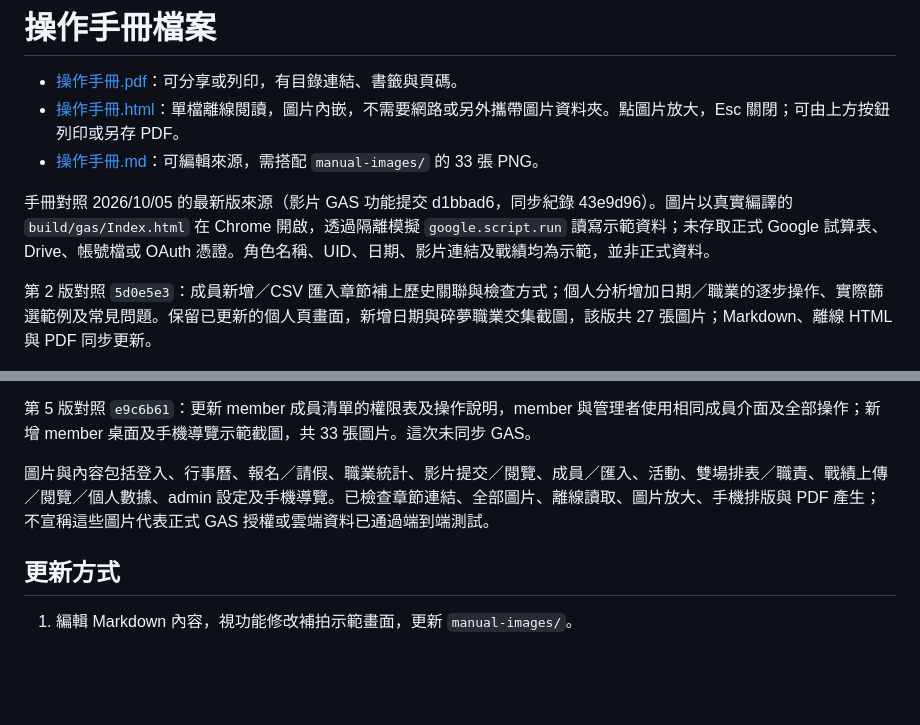
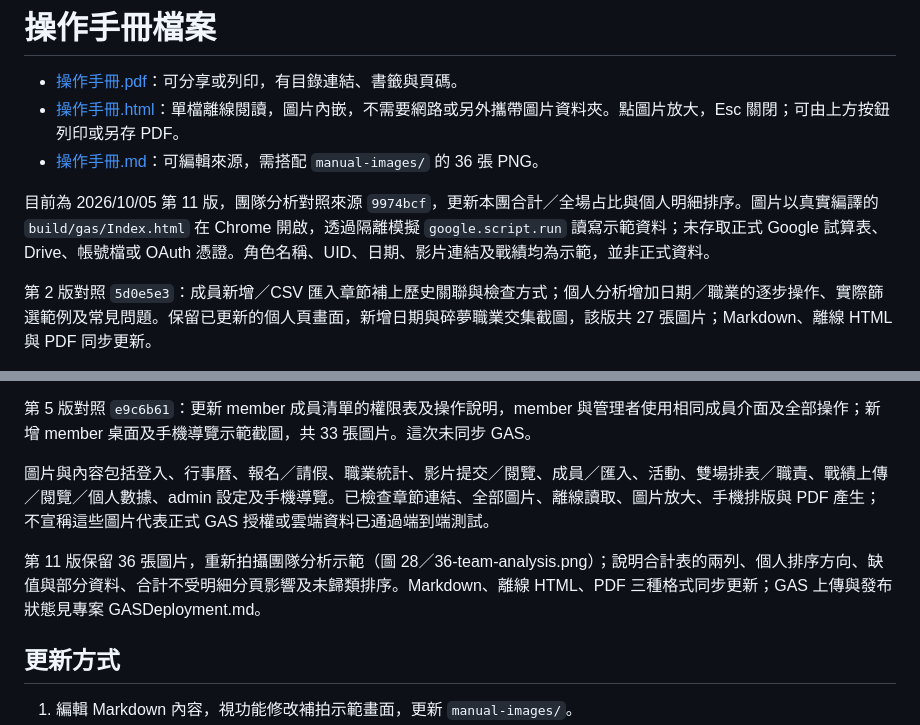
Before and after one commit to joshting-developer/GuildManager, a Markdown page: docs/README.md, 2 parts joined by grey strips. GitHub-like rendering; blank space fills up the shorter version.

```diff
--- a/docs/README.md
+++ b/docs/README.md
@@ -2,9 +2,9 @@
 
 - [操作手冊.pdf](操作手冊.pdf)：可分享或列印，有目錄連結、書籤與頁碼。
 - [操作手冊.html](操作手冊.html)：單檔離線閱讀，圖片內嵌，不需要網路或另外攜帶圖片資料夾。點圖片放大，Esc 關閉；可由上方按鈕列印或另存 PDF。
-- [操作手冊.md](操作手冊.md)：可編輯來源，需搭配 `manual-images/` 的 33 張 PNG。
+- [操作手冊.md](操作手冊.md)：可編輯來源，需搭配 `manual-images/` 的 36 張 PNG。
 
-手冊對照 2026/10/05 的最新版來源（影片 GAS 功能提交 d1bbad6，同步紀錄 43e9d96）。圖片以真實編譯的 `build/gas/Index.html` 在 Chrome 開啟，透過隔離模擬 `google.script.run` 讀寫示範資料；未存取正式 Google 試算表、Drive、帳號檔或 OAuth 憑證。角色名稱、UID、日期、影片連結及戰績均為示範，並非正式資料。
+目前為 2026/10/05 第 11 版，團隊分析對照來源 `9974bcf`，更新本團合計／全場占比與個人明細排序。圖片以真實編譯的 `build/gas/Index.html` 在 Chrome 開啟，透過隔離模擬 `google.script.run` 讀寫示範資料；未存取正式 Google 試算表、Drive、帳號檔或 OAuth 憑證。角色名稱、UID、日期、影片連結及戰績均為示範，並非正式資料。
 
 第 2 版對照 `5d0e5e3`：成員新增／CSV 匯入章節補上歷史關聯與檢查方式；個人分析增加日期／職業的逐步操作、實際篩選範例及常見問題。保留已更新的個人頁畫面，新增日期與碎夢職業交集截圖，該版共 27 張圖片；Markdown、離線 HTML 與 PDF 同步更新。
 
@@ -16,6 +16,8 @@
 
 圖片與內容包括登入、行事曆、報名／請假、職業統計、影片提交／閱覽、成員／匯入、活動、雙場排表／職責、戰績上傳／閱覽／個人數據、admin 設定及手機導覽。已檢查章節連結、全部圖片、離線讀取、圖片放大、手機排版與 PDF 產生；不宣稱這些圖片代表正式 GAS 授權或雲端資料已通過端到端測試。
 
+第 11 版保留 36 張圖片，重新拍攝團隊分析示範（圖 28／36-team-analysis.png）；說明合計表的兩列、個人排序方向、缺值與部分資料、合計不受明細分頁影響及未歸類排序。Markdown、離線 HTML、PDF 三種格式同步更新；GAS 上傳與發布狀態見專案 GASDeployment.md。
+
 ## 更新方式
 
 1. 編輯 Markdown 內容，視功能修改補拍示範畫面，更新 `manual-images/`。
```
Also changed, not shown: docs/操作手冊.md (+11 -5 lines), plans/main/team-analysis-manual-gas-sync-plan.md (added, +22 -0 lines), docs/manual-images/36-team-analysis.png, 2 other files.
